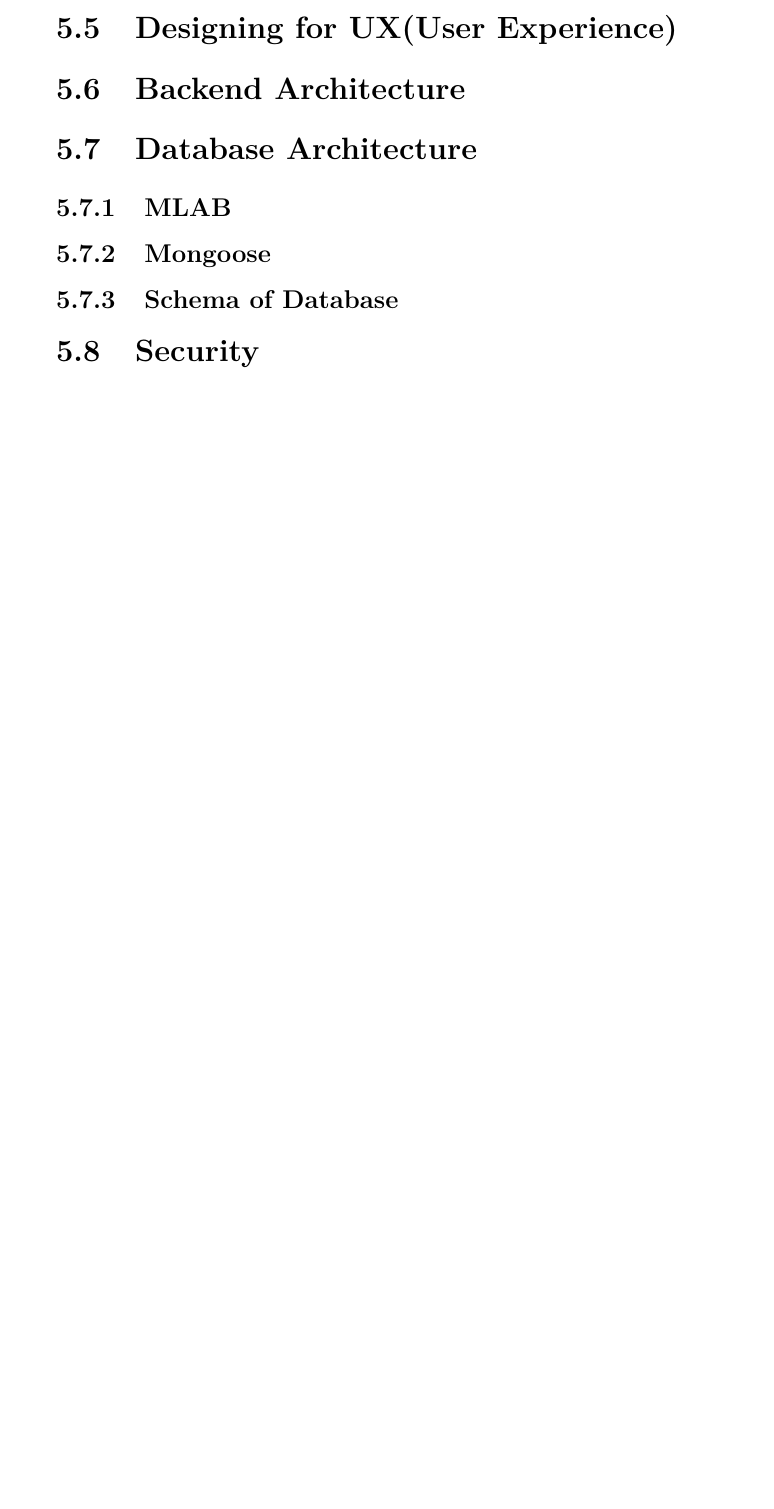
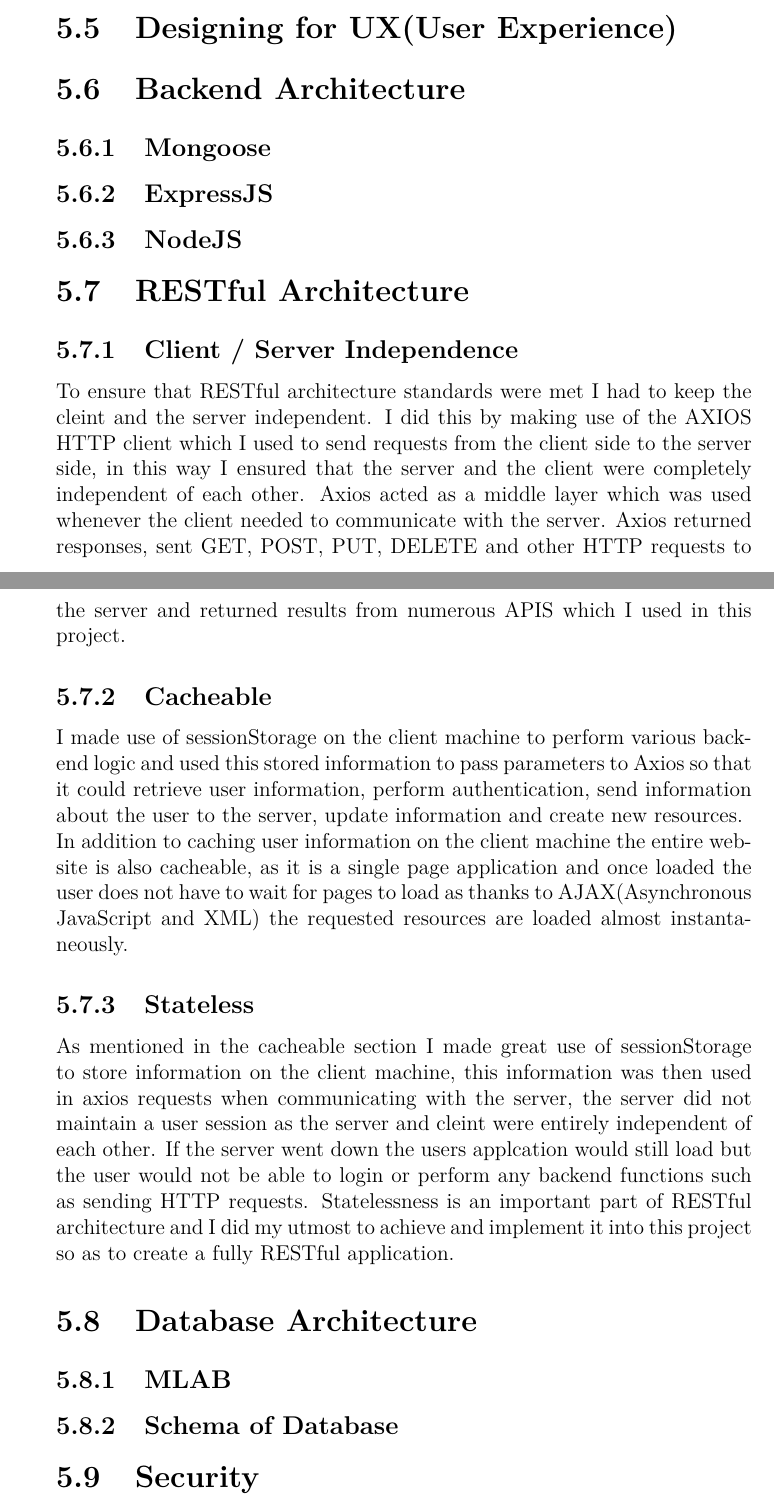
Before and after one commit to Ultan-Kearns/AppliedProject, a LaTeX thesis (dissertation/project.tex, which reads dissertation/content.tex): part of page 45 of 52 before the commit and two parts of pages 46 and 47 of 54 after it, the two joined at a grey line, cut so that both start at the same text, the shorter picture padded with empty space. Compiled offline with pdfLaTeX.

Commit message:
Got restful architecture mostly finished

```diff
--- a/dissertation/content.tex
+++ b/dissertation/content.tex
@@ -824,10 +824,30 @@ The email is encrypted and secured as per security standards
 \section{Designing for UX(User Experience)}
 
 \section{Backend Architecture}
-
+\subsection{Mongoose}
+\subsection{ExpressJS}
+\subsection{NodeJS}
+\section{RESTful Architecture}
+\subsection{Client / Server Independence}
+To ensure that RESTful architecture standards were met I had to keep the cleint
+and the server independent.  I did this by making use of the AXIOS HTTP client which
+I used to send requests from the client side to the server side, in this way I ensured
+that the server and the client were completely independent of each other.  Axios acted
+as a middle layer which was used whenever the client needed to communicate with the server.
+Axios returned responses, sent GET, POST, PUT, DELETE and other HTTP requests to the server
+and returned results from numerous APIS which I used in this project.
+\subsection{Cacheable}
+I made use of sessionStorage on the client machine to perform various backend logic and
+used this stored information to pass parameters to Axios so that it could retrieve user information,
+perform authentication, send information about the user to the server, update information and create new resources.
+\\
+In addition to caching user information on the client machine the entire website is also cacheable, as it is a single page
+application and once loaded the user does not have to wait for pages to load as thanks to AJAX(Asynchronous JavaScript and XML)
+the requested resources are loaded almost instantaneously.
+\subsection{Stateless}
+As mentioned in the cacheable section I made great use of sessionStorage to store information on the client machine, this information was then used in axios requests when communicating with the server, the server did not maintain a user session as the server and cleint were entirely independent of each other.  If the server went down the users applcation would still load but the user would not be able to login or perform any backend functions such as sending HTTP requests.  Statelessness is an important part of RESTful architecture and I did my utmost to achieve and implement it into this project so as to create a fully RESTful application.
 \section{Database Architecture}
 \subsection{MLAB}
-\subsection{Mongoose}
 \subsection{Schema of Database}
 \section{Security}
 \subsection{Overview of Security}
```
Also changed, not shown: dissertation/project.pdf, 5 other files.
